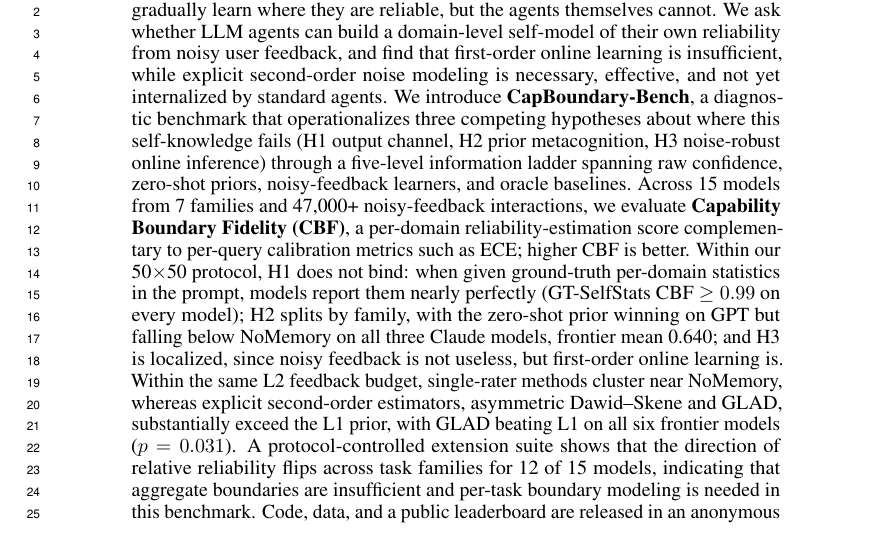
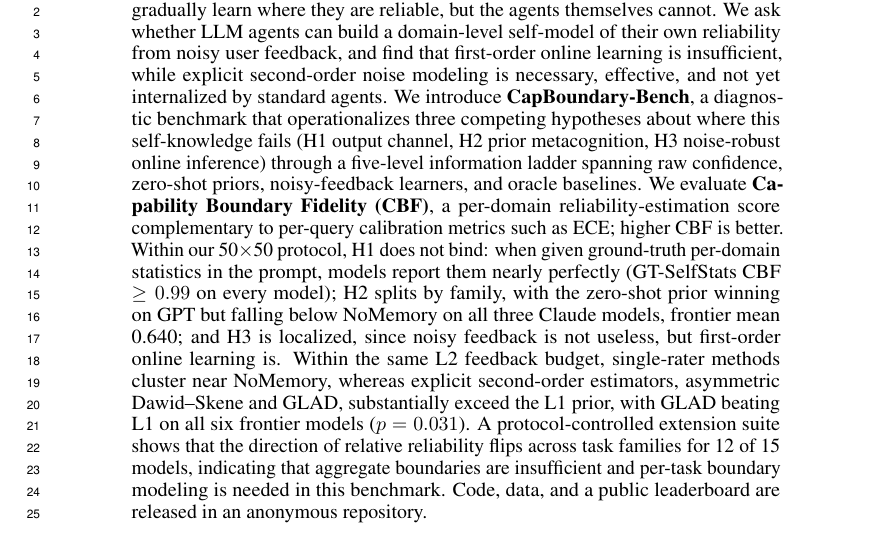
Before and after one commit to yin1245/selfbound, a LaTeX paper (paper/main.tex): part of page 1 of 38, cut so that both start at the same text. Compiled offline with pdfLaTeX.

Commit message:
abstract: trim verbose scale phrase
Removed "Across 15 models from 7 families and 47,000+ noisy-feedback
interactions" / "在 15 个模型（7 家族）47,000+ 次噪声反馈交互上"
from both EN and ZH abstracts. Scale info still appears in §1
introduction; abstract reads cleaner.

via [HAPI](https://hapi.run)

Co-Authored-By: HAPI <noreply@hapi.run>

```diff
--- a/paper/main.tex
+++ b/paper/main.tex
@@ -35,7 +35,7 @@
 % ABSTRACT
 %==============================================================================
 \begin{abstract}
-LLM agents are increasingly deployed as long-horizon assistants whose users gradually learn where they are reliable, but the agents themselves cannot. We ask whether LLM agents can build a domain-level self-model of their own reliability from noisy user feedback, and find that first-order online learning is insufficient, while explicit second-order noise modeling is necessary, effective, and not yet internalized by standard agents. We introduce \textbf{CapBoundary-Bench}, a diagnostic benchmark that operationalizes three competing hypotheses about where this self-knowledge fails (H1 output channel, H2 prior metacognition, H3 noise-robust online inference) through a five-level information ladder spanning raw confidence, zero-shot priors, noisy-feedback learners, and oracle baselines. Across 15 models from 7 families and 47{,}000+ noisy-feedback interactions, we evaluate \textbf{Capability Boundary Fidelity (CBF)}, a per-domain reliability-estimation score complementary to per-query calibration metrics such as ECE; higher CBF is better. Within our 50$\times$50 protocol, H1 does not bind: when given ground-truth per-domain statistics in the prompt, models report them nearly perfectly (GT-SelfStats CBF $\geq 0.99$ on every model); H2 splits by family, with the zero-shot prior winning on GPT but falling below NoMemory on all three Claude models, frontier mean 0.640; and H3 is localized, since noisy feedback is not useless, but first-order online learning is. Within the same L2 feedback budget, single-rater methods cluster near NoMemory, whereas explicit second-order estimators, asymmetric Dawid--Skene and GLAD, substantially exceed the L1 prior, with GLAD beating L1 on all six frontier models ($p=0.031$). A protocol-controlled extension suite shows that the direction of relative reliability flips across task families for 12 of 15 models, indicating that aggregate boundaries are insufficient and per-task boundary modeling is needed in this benchmark. Code, data, and a public leaderboard are released in an anonymous repository.
+LLM agents are increasingly deployed as long-horizon assistants whose users gradually learn where they are reliable, but the agents themselves cannot. We ask whether LLM agents can build a domain-level self-model of their own reliability from noisy user feedback, and find that first-order online learning is insufficient, while explicit second-order noise modeling is necessary, effective, and not yet internalized by standard agents. We introduce \textbf{CapBoundary-Bench}, a diagnostic benchmark that operationalizes three competing hypotheses about where this self-knowledge fails (H1 output channel, H2 prior metacognition, H3 noise-robust online inference) through a five-level information ladder spanning raw confidence, zero-shot priors, noisy-feedback learners, and oracle baselines. We evaluate \textbf{Capability Boundary Fidelity (CBF)}, a per-domain reliability-estimation score complementary to per-query calibration metrics such as ECE; higher CBF is better. Within our 50$\times$50 protocol, H1 does not bind: when given ground-truth per-domain statistics in the prompt, models report them nearly perfectly (GT-SelfStats CBF $\geq 0.99$ on every model); H2 splits by family, with the zero-shot prior winning on GPT but falling below NoMemory on all three Claude models, frontier mean 0.640; and H3 is localized, since noisy feedback is not useless, but first-order online learning is. Within the same L2 feedback budget, single-rater methods cluster near NoMemory, whereas explicit second-order estimators, asymmetric Dawid--Skene and GLAD, substantially exceed the L1 prior, with GLAD beating L1 on all six frontier models ($p=0.031$). A protocol-controlled extension suite shows that the direction of relative reliability flips across task families for 12 of 15 models, indicating that aggregate boundaries are insufficient and per-task boundary modeling is needed in this benchmark. Code, data, and a public leaderboard are released in an anonymous repository.
 \end{abstract}
 
 %==============================================================================
```
Also changed, not shown: paper/main_zh.tex (+1 -1 lines), paper/CapBoundary-Bench.pdf, paper/CapBoundary-Bench_zh.pdf.
